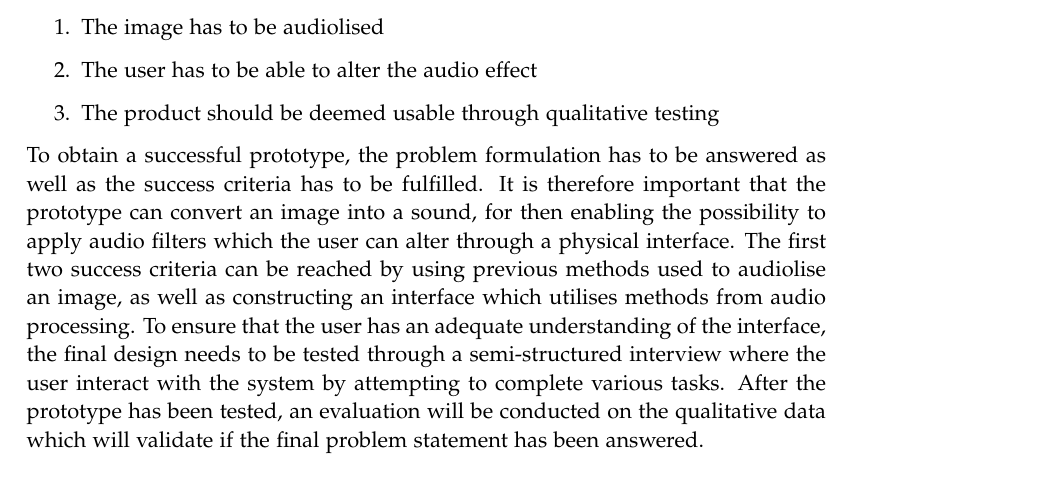
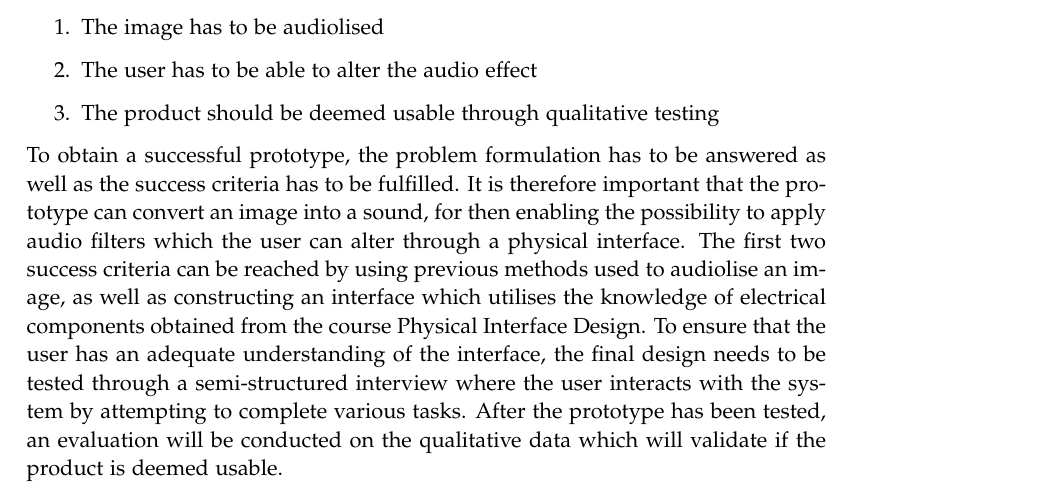
Before and after one commit to kaas-/MightyMuffins-Report, a LaTeX thesis (master.tex, which reads sections/finalproblem.tex): part of page 27 of 69, cut so that both start at the same text. Compiled offline with pdfLaTeX.

Commit message:
Final problem statement/success critera. Skal stadig fokus på når vi læser igennem

```diff
--- a/sections/finalproblem.tex
+++ b/sections/finalproblem.tex
@@ -18,4 +18,5 @@ In order to fulfill the final problem statement there needs to be established so
 \item The product should be deemed usable through qualitative testing
 \end{enumerate}
 
-To obtain a successful prototype, the problem formulation has to be answered as well as the success criteria has to be fulfilled. It is therefore important that the prototype can convert an image into a sound, for then enabling the possibility to apply audio filters which the user can alter through a physical interface. The first two success criteria can be reached by using previous methods used to audiolise an image, as well as constructing an interface which utilises methods from audio processing. To ensure that the user has an adequate understanding of the interface, the final design needs to be tested through a semi-structured interview where the user interact with the system by attempting to complete various tasks. After the prototype has been tested, an evaluation will be conducted on the qualitative data which will validate if the final problem statement has been answered.
+To obtain a successful prototype, the problem formulation has to be answered as well as the success criteria has to be fulfilled. It is therefore important that the prototype can convert an image into a sound, for then enabling the possibility to apply audio filters which the user can alter through a physical interface. The first two success criteria can be reached by using previous methods used to audiolise an image, as well as constructing an interface which utilises the knowledge of electrical components obtained from the course Physical Interface Design.
+To ensure that the user has an adequate understanding of the interface, the final design needs to be tested through a semi-structured interview where the user interacts with the system by attempting to complete various tasks. After the prototype has been tested, an evaluation will be conducted on the qualitative data which will validate if the product is deemed usable.
```
